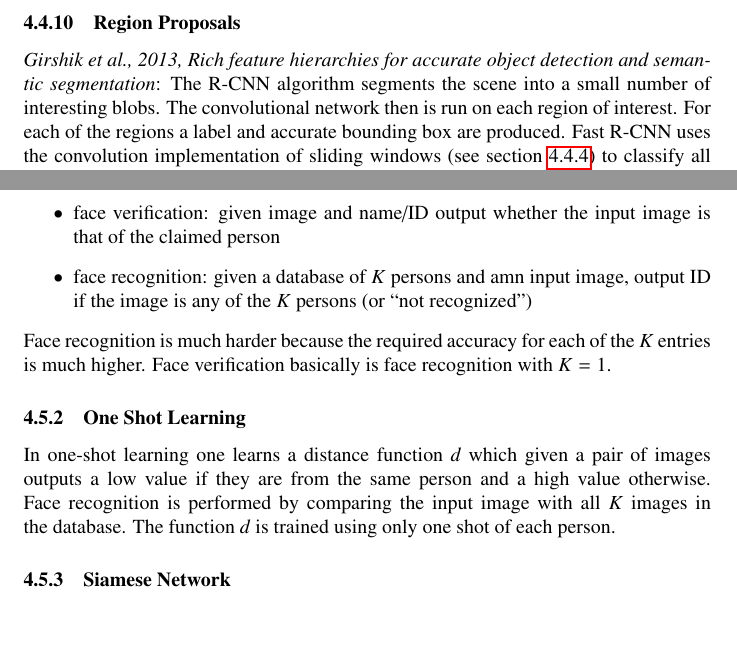
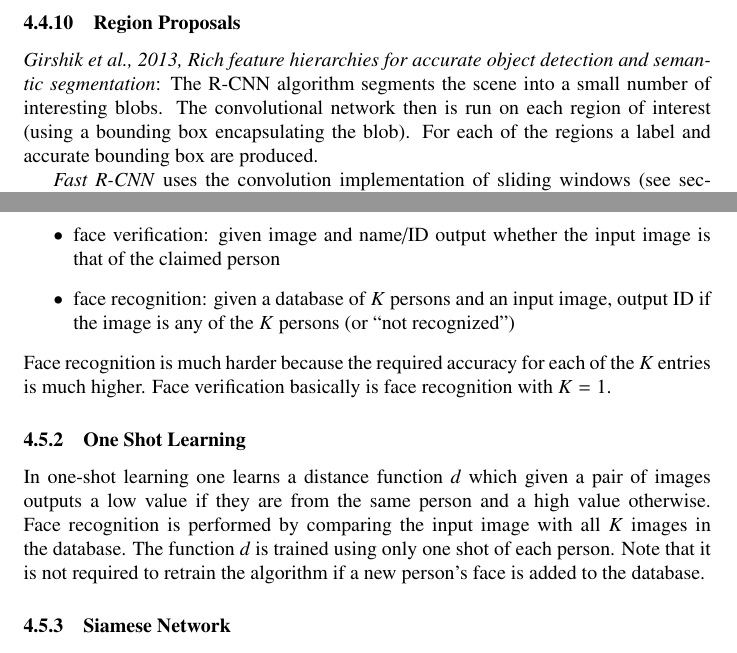
Before and after one commit to wedesoft/deep-learning-course, a LaTeX document (deep-learning-course.tex): two parts of page 35 of 50, joined at a grey line, cut so that both start at the same text, the shorter picture padded with empty space. Compiled offline with pdfLaTeX.

Commit message:
One-shot learning

```diff
--- a/deep-learning-course.tex
+++ b/deep-learning-course.tex
@@ -1425,10 +1425,11 @@ Then non-max suppressed outputs are produced
 \subsubsection{Region Proposals}
 \emph{Girshik et al., 2013, Rich feature hierarchies for accurate object detection and semantic segmentation}:
 The R-CNN algorithm segments the scene into a small number of interesting blobs.
-The convolutional network then is run on each region of interest.
+The convolutional network then is run on each region of interest (using a bounding box encapsulating the blob).
 For each of the regions a label and accurate bounding box are produced.
-Fast R-CNN uses the convolution implementation of sliding windows (see \cref{cha:cnnslide}) to classify all the proposed regions.
-Faster R-CNN uses a convolutional neural network to propose regions.
+
+\emph{Fast R-CNN} uses the convolution implementation of sliding windows (see \cref{cha:cnnslide}) to classify all the proposed regions.
+\emph{Faster R-CNN} uses a convolutional neural network to propose regions.
 However R-CNN tends to be slower than YOLO.
 
 \subsection{Face Recognition}
@@ -1437,7 +1438,7 @@ Example face recognition controlling the entrance gate at Baidu.
 Face verification and face recognition are two different problems.
 \begin{itemize}
   \item face verification: given image and name/ID output whether the input image is that of the claimed person
-  \item face recognition: given a database of $K$ persons and amn input image, output ID if the image is any of the $K$ persons (or ``not recognized'')
+  \item face recognition: given a database of $K$ persons and an input image, output ID if the image is any of the $K$ persons (or ``not recognized'')
 \end{itemize}
 Face recognition is much harder because the required accuracy for each of the $K$ entries is much higher.
 Face verification basically is face recognition with $K=1$.
@@ -1447,6 +1448,7 @@ In one-shot learning one learns a distance function $d$
 which given a pair of images outputs a low value if they are from the same person and a high value otherwise.
 Face recognition is performed by comparing the input image with all $K$ images in the database.
 The function $d$ is trained using only one shot of each person.
+Note that it is not required to retrain the algorithm if a new person's face is added to the database.
 
 \subsubsection{Siamese Network}\label{cha:siamese}
 \emph{Taigman et al., 2014, DeepFace closing the gap to human level performance}:
```
Also changed, not shown: deep-learning-course.tex (2 more changed lines).
